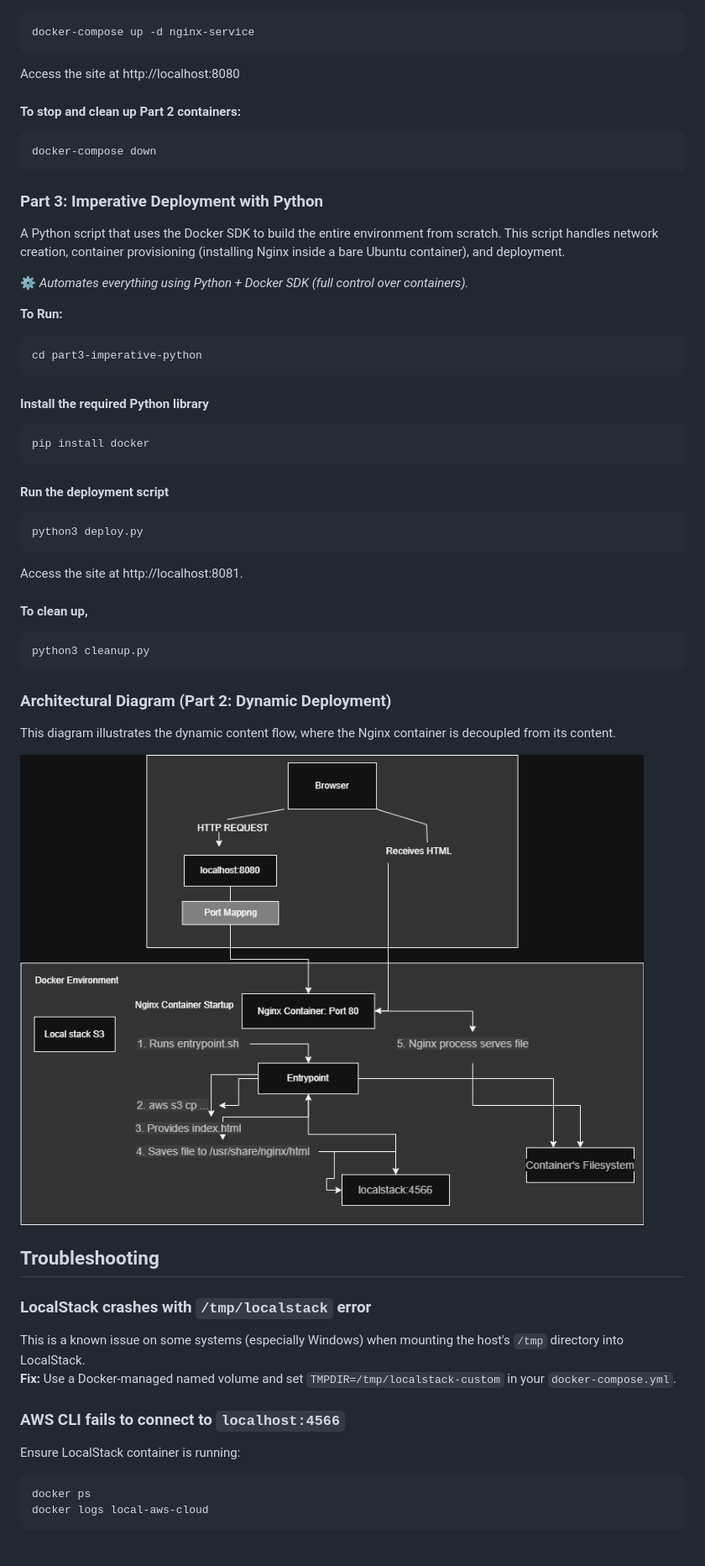
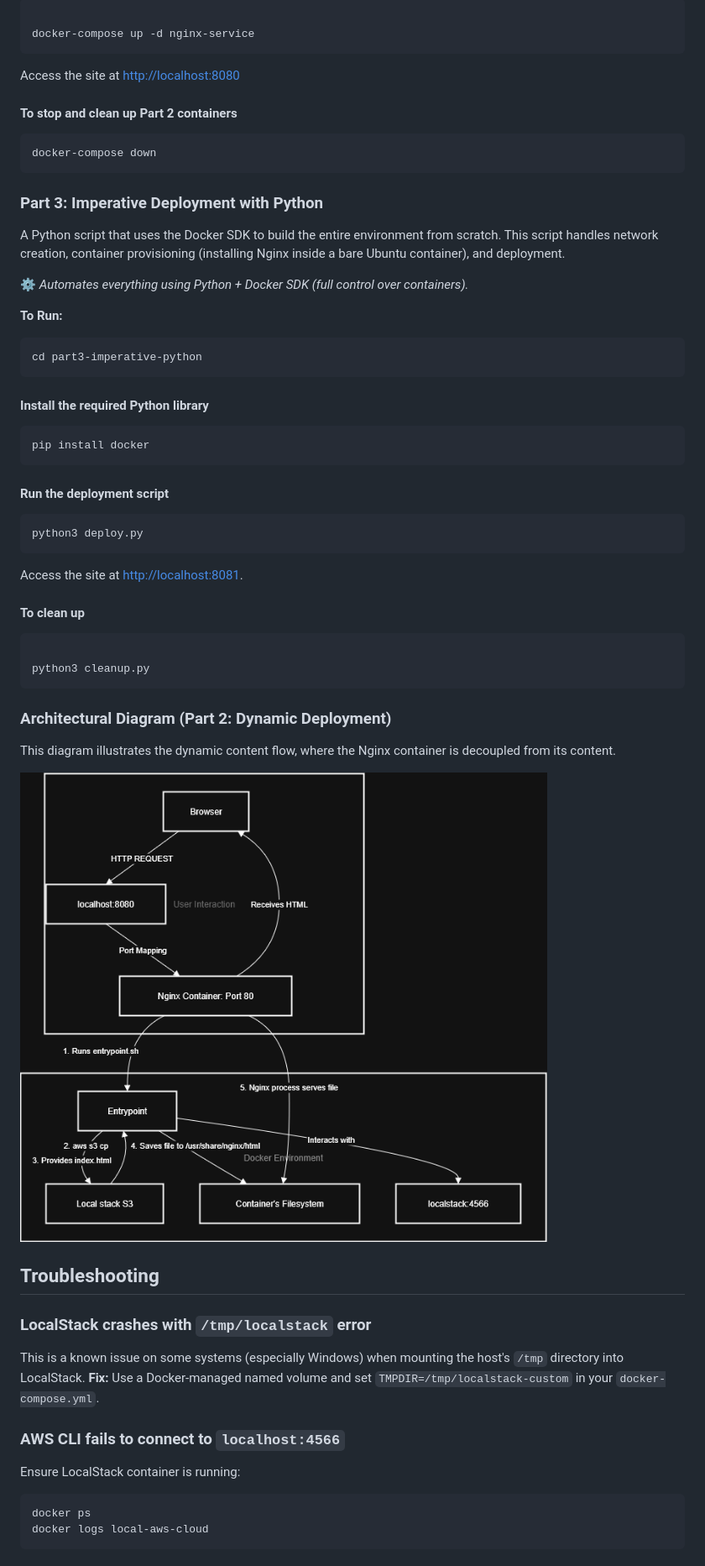
Before and after one commit to YogeshT22/Multi-Pattern-Container-Deployment, a Markdown page: README.md, the part around the change printed below. Shown: that part at 84% size. GitHub-like rendering; pictures changed too: src/architecture-diagram.png.

Commit message:
docs: Update README.md, Update ./SRC - architecture-image to newer one

````diff
--- a/README.md
+++ b/README.md
@@ -77,38 +88,51 @@ aws --endpoint-url=http://localhost:4566 s3 cp ./nginx-web/index.html s3://my-dy
 ```bash
+
 docker-compose up -d nginx-service
 ```
-Access the site at http://localhost:8080
 
-#### To stop and clean up Part 2 containers:
+Access the site at <http://localhost:8080>
+
+#### To stop and clean up Part 2 containers
+
 ```bash
 docker-compose down
 ```
 
 ### Part 3: Imperative Deployment with Python
+
 A Python script that uses the Docker SDK to build the entire environment from scratch. This script handles network creation, container provisioning (installing Nginx inside a bare Ubuntu container), and deployment.
 
 ⚙️ _Automates everything using Python + Docker SDK (full control over containers)._
 
 **To Run:**
-``` bash
+
+```bash
 cd part3-imperative-python
 ```
+
 #### Install the required Python library
+
 ```bash
 pip install docker
 ```
+
 #### Run the deployment script
+
 ```bash
 python3 deploy.py
 ```
-Access the site at http://localhost:8081.
 
-#### To clean up,
+Access the site at <http://localhost:8081>.
+
+#### To clean up
+
 ```bash
+
 python3 cleanup.py
 ```
 
 ### Architectural Diagram (Part 2: Dynamic Deployment)
+
 This diagram illustrates the dynamic content flow, where the Nginx container is decoupled from its content.
 
 ![Architecture Diagram](./src/architecture-diagram.png)
@@ -116,11 +140,14 @@ This diagram illustrates the dynamic content flow, where the Nginx container is
 ## Troubleshooting
 
 ### LocalStack crashes with `/tmp/localstack` error
+
 This is a known issue on some systems (especially Windows) when mounting the host's `/tmp` directory into LocalStack.
 **Fix:** Use a Docker-managed named volume and set `TMPDIR=/tmp/localstack-custom` in your `docker-compose.yml`.
 
 ### AWS CLI fails to connect to `localhost:4566`
+
 Ensure LocalStack container is running:
+
 ```bash
 docker ps
 docker logs local-aws-cloud
````
Also changed, not shown: other parts of README.md (+31 -17 lines).
